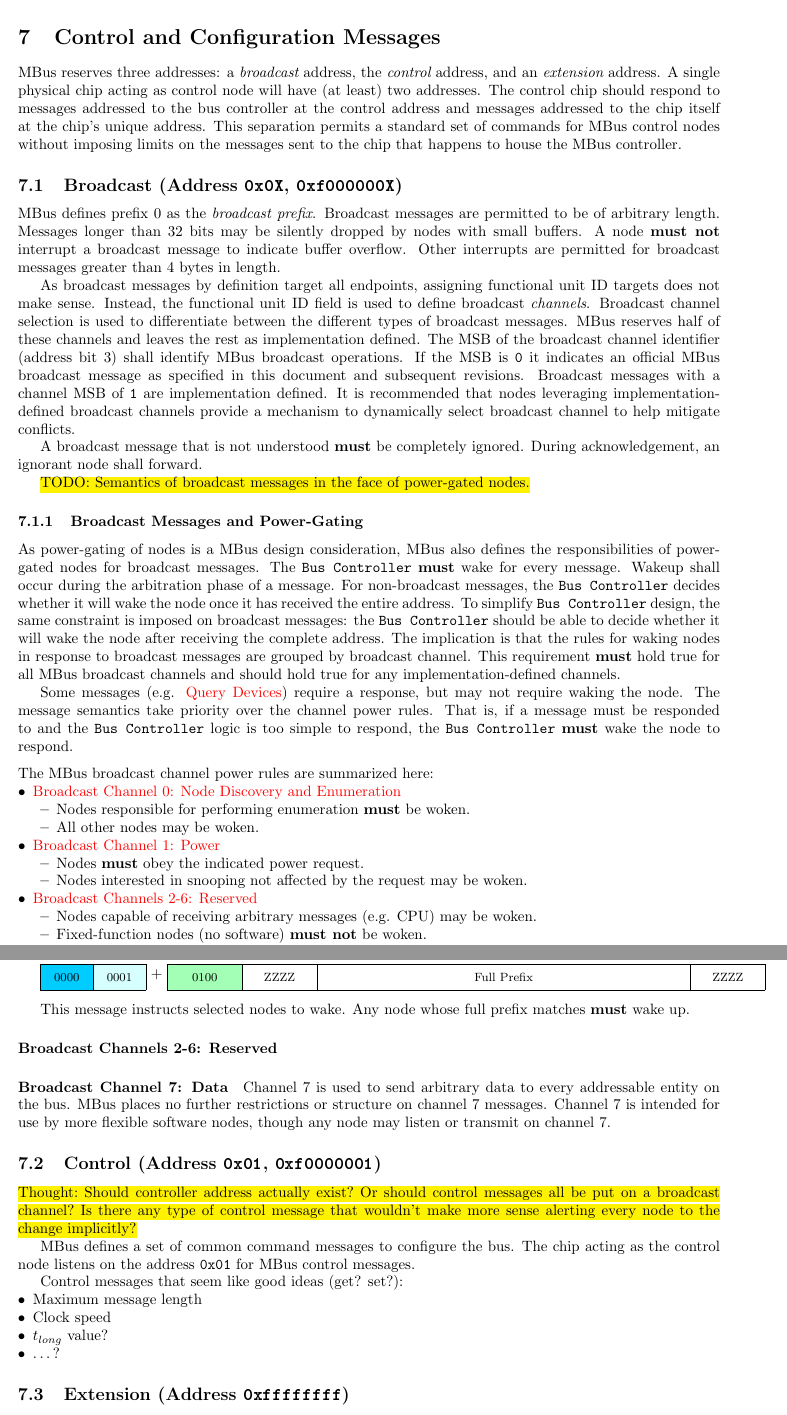
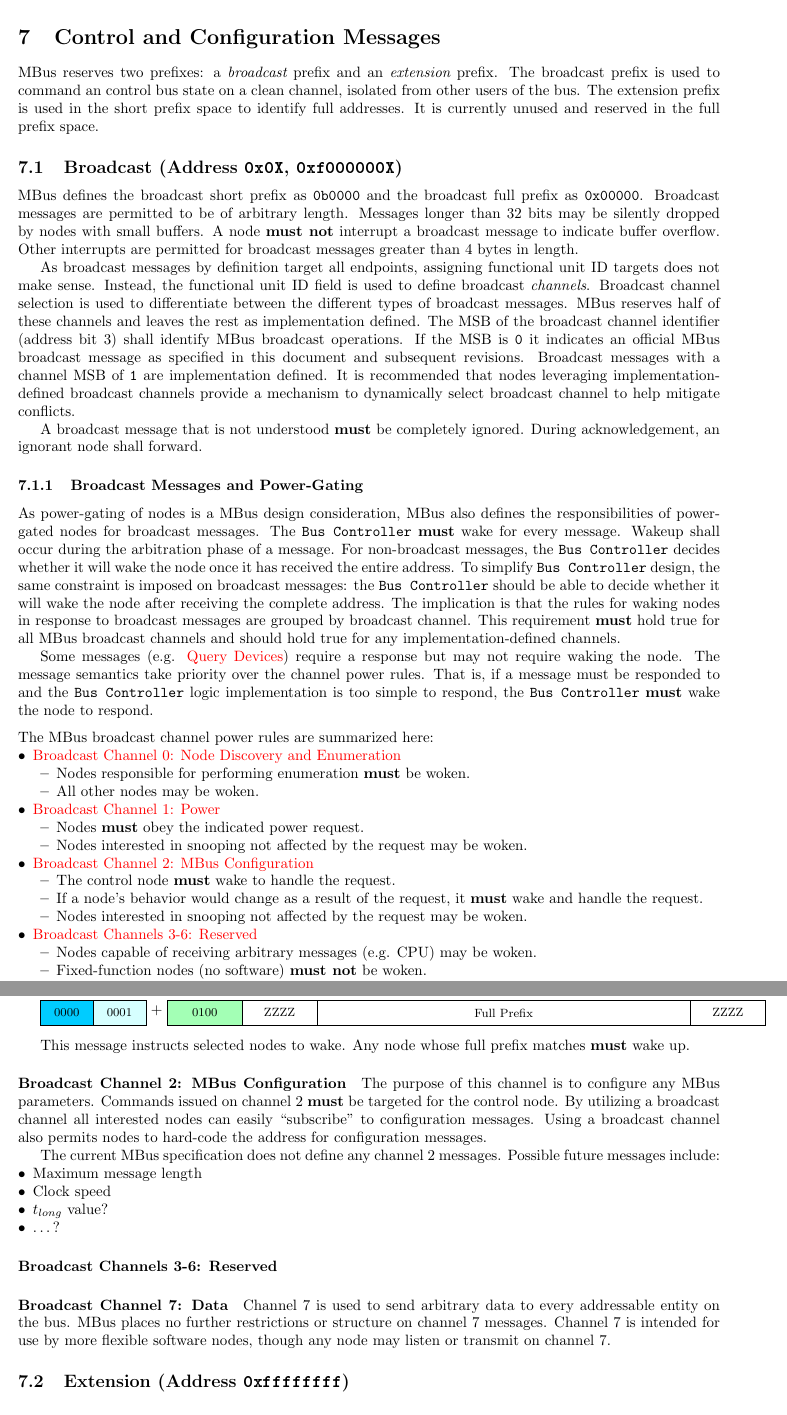
Before and after one commit to mbus/specification, a LaTeX document (bus.tex, which reads control.tex): two parts of pages 25 and 28 of 30, joined at a grey line, cut so that both start at the same text. Compiled offline with pdfLaTeX.

Commit message:
Remove control prefix --> b.cast channel 2

```diff
--- a/control.tex
+++ b/control.tex
@@ -3,18 +3,16 @@
 \section{Control and Configuration Messages}
 \label{sec:control}
 
-\bus reserves three addresses: a {\em broadcast} address, the {\em control}
-address, and an {\em extension} address. A single physical chip acting as
-control node will have (at least) two addresses. The control chip should
-respond to messages addressed to the bus controller at the control address and
-messages addressed to the chip itself at the chip's unique address. This
-separation permits a standard set of commands for \bus control nodes without
-imposing limits on the messages sent to the chip that happens to house the
-\bus controller.
+\bus reserves two prefixes: a {\em broadcast} prefix and an {\em extension}
+prefix. The broadcast prefix is used to command an control bus state on a
+clean channel, isolated from other users of the bus. The extension prefix is
+used in the short prefix space to identify full addresses. It is currently
+unused and reserved in the full prefix space.
 
 \subsection{Broadcast (Address \texttt{0x0X}, \texttt{0xf000000X})}
 \label{sec:control-broadcast}
-\bus defines prefix 0 as the \textit{broadcast prefix}. Broadcast messages
+\bus defines the broadcast short prefix as {\tt 0b0000} and the broadcast full
+prefix as {\tt 0x00000}. Broadcast messages
 are permitted to be of arbitrary length. Messages longer than 32~bits may be
 silently dropped by nodes with small buffers. A node \textbf{must not}
 interrupt a broadcast message to indicate buffer overflow. Other interrupts
@@ -37,8 +35,6 @@ mitigate conflicts.
 A broadcast message that is not understood \textbf{must} be completely
 ignored. During acknowledgement, an ignorant node shall forward.
 
-\hl{TODO: Semantics of broadcast messages in the face of power-gated nodes.}
-
 \subsubsection{Broadcast Messages and Power-Gating}
 As power-gating of nodes is a \bus design consideration, \bus also defines the
 responsibilities of power-gated nodes for broadcast messages. The {\tt
@@ -53,11 +49,11 @@ messages are grouped by broadcast channel. This requirement {\bf must} hold
 true for all \bus broadcast channels and should hold true for any
 implementation-defined channels.
 
-Some messages (e.g. \nameref{cmd:query-devices}) require a response, but may
+Some messages (e.g. \nameref{cmd:query-devices}) require a response but may
 not require waking the node. The message semantics take priority over the
 channel power rules. That is, if a message must be responded to and the {\tt
-Bus~Controller} logic is too simple to respond, the {\tt Bus~Controller} {\bf
-must} wake the node to respond.
+Bus~Controller} logic implementation is too simple to respond, the {\tt
+Bus~Controller} {\bf must} wake the node to respond.
 
 \medskip\noindent
 The \bus broadcast channel power rules are summarized here:
@@ -72,7 +68,14 @@ The \bus broadcast channel power rules are summarized here:
     \item Nodes {\bf must} obey the indicated power request.
     \item Nodes interested in snooping not affected by the request may be woken.
   \end{itemize}
-  \item \nameref{sec:channel-2-6}
+  \item \nameref{sec:channel-2}
+  \begin{itemize}
+    \item The control node {\bf must} wake to handle the request.
+    \item If a node's behavior would change as a result of the request, it
+          {\bf must} wake and handle the request.
+    \item Nodes interested in snooping not affected by the request may be woken.
+  \end{itemize}
+  \item \nameref{sec:channel-3-6}
   \begin{itemize}
     \item Nodes capable of receiving arbitrary messages (e.g. CPU) may be
              woken.
@@ -532,29 +535,17 @@ matches {\bf must} enter sleep.
 This message instructs selected nodes to wake. Any node whose full prefix
 matches {\bf must} wake up.
 
-\paragraph{Broadcast Channels 2-6: Reserved}
-\label{sec:channel-2-6}
+\paragraph{Broadcast Channel~2: \bus Configuration}
+\label{sec:channel-2}
 
-\paragraph{Broadcast Channel 7: Data}
-\label{sec:channel-7}
-Channel~7 is used to send arbitrary data to every addressable entity on the
-bus. \bus places no further restrictions or structure on channel~7 messages.
-Channel~7 is intended for use by more flexible software nodes, though any node
-may listen or transmit on channel~7.
+The purpose of this channel is to configure any \bus parameters. Commands
+issued on channel~2 {\bf must} be targeted for the control node. By utilizing
+a broadcast channel all interested nodes can easily ``subscribe'' to
+configuration messages. Using a broadcast channel also permits nodes to
+hard-code the address for configuration messages.
 
-\subsection{Control (Address \texttt{0x01}, \texttt{0xf0000001})}
-\label{sec:control-control}
-
-\hl{Thought: Should controller address actually exist? Or should control
-messages all be put on a broadcast channel? Is there any type of control
-message that wouldn't make more sense alerting every node to the change
-implicitly?}
-
-\bus defines a set of common command messages to configure the bus. The chip
-acting as the control node listens on the address {\tt 0x01} for \bus control
-messages.
-
-Control messages that seem like good ideas (get? set?):
+The current \bus specification does not define any channel~2 messages.
+Possible future messages include:
 \begin{itemize}
   \item Maximum message length
   \item Clock speed
@@ -562,5 +553,15 @@ Control messages that seem like good ideas (get? set?):
   \item \ldots?
 \end{itemize}
 
+\paragraph{Broadcast Channels~3-6: Reserved}
+\label{sec:channel-3-6}
+
+\paragraph{Broadcast Channel~7: Data}
+\label{sec:channel-7}
+Channel~7 is used to send arbitrary data to every addressable entity on the
+bus. \bus places no further restrictions or structure on channel~7 messages.
+Channel~7 is intended for use by more flexible software nodes, though any node
+may listen or transmit on channel~7.
+
 \subsection{Extension (Address \texttt{0xffffffff})}
 This address is reserved for future extensions to \bus.
```
Also changed, not shown: address_design.tex (+7 -6 lines), specifications.tex (+2 -2 lines), todo.tex (+4 -0 lines), control.tex (4 more changed lines).
